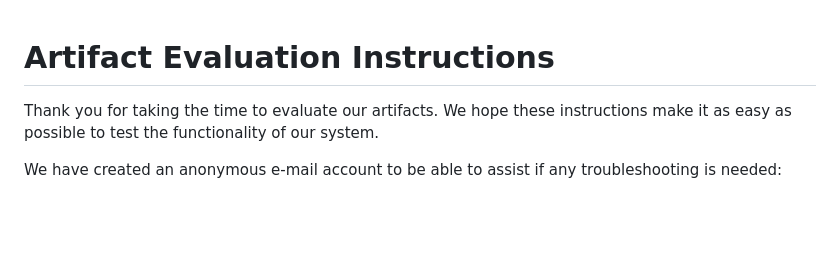
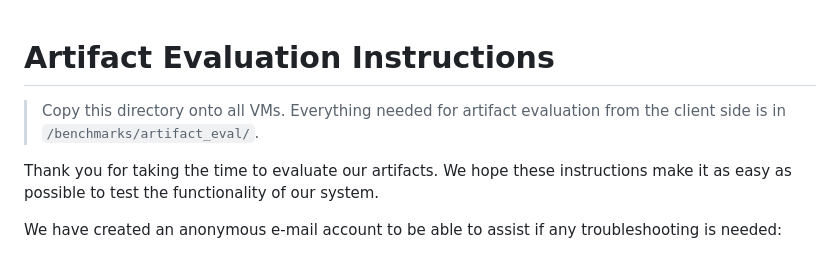
Before and after one commit to andrej/a8-benchmarks, a Markdown page: artifact_eval/README.md, the part around one of its changes. Rendered like a GitHub page; blank space fills up the shorter version.

Commit message:
add stuff to README

```diff
--- a/artifact_eval/README.md
+++ b/artifact_eval/README.md
@@ -1,4 +1,8 @@
 # Artifact Evaluation Instructions
+
+> Copy this directory onto all VMs.
+> Everything needed for artifact evaluation from the client side is in
+> `/benchmarks/artifact_eval/`.
 
 Thank you for taking the time to evaluate our artifacts. We hope these
 instructions make it as easy as possible to test the functionality of our
```
Also changed, not shown: other parts of artifact_eval/README.md (+2 -1 lines).
